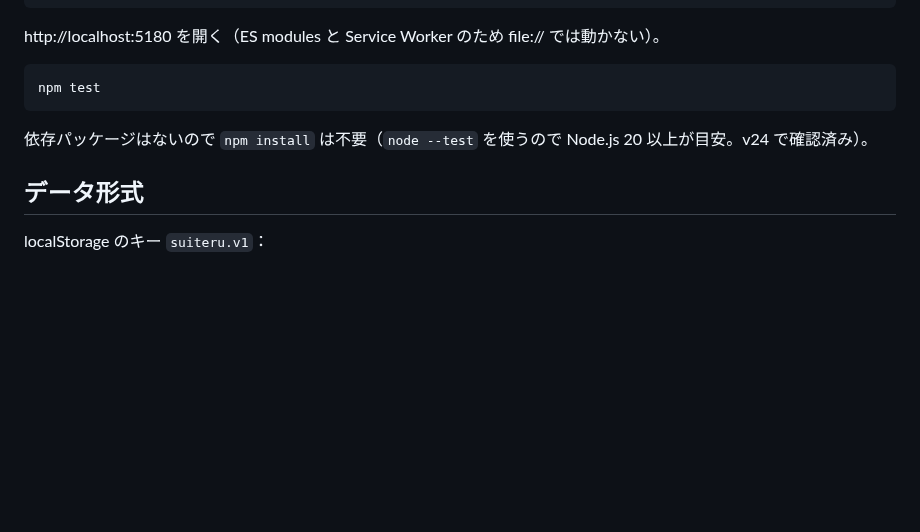
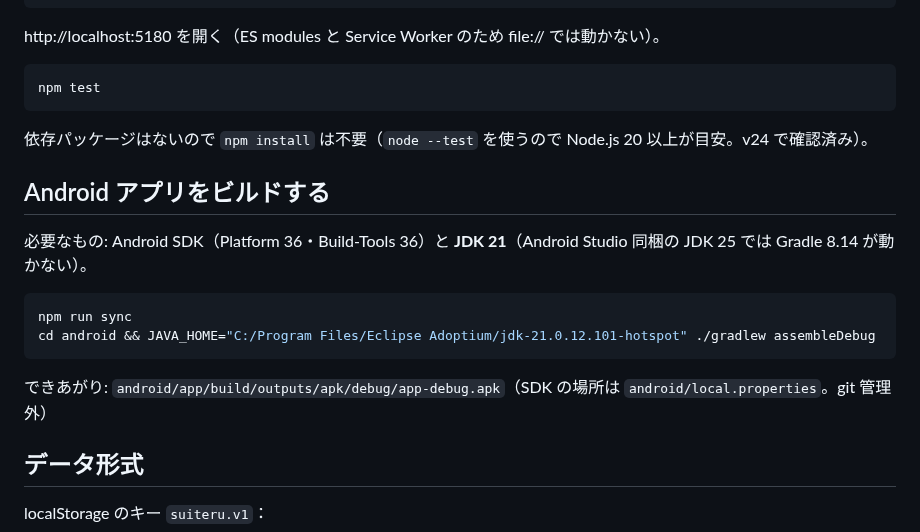
Before and after one commit to Teanyq/suiteru-log, a Markdown page: README.md, the part around the change. Drawn GitHub-style; blank space fills up the shorter version.

Commit message:
Androidのデバッグビルドに成功（JDK 21でassembleDebug）、ビルド手順をREADMEに追記
Co-Authored-By: Claude Opus 5.5 <noreply@anthropic.com>

````diff
--- a/README.md
+++ b/README.md
@@ -49,6 +49,17 @@ npm test
 
 依存パッケージはないので `npm install` は不要（`node --test` を使うので Node.js 20 以上が目安。v24 で確認済み）。
 
+## Android アプリをビルドする
+
+必要なもの: Android SDK（Platform 36・Build-Tools 36）と **JDK 21**（Android Studio 同梱の JDK 25 では Gradle 8.14 が動かない）。
+
+```bash
+npm run sync
+cd android && JAVA_HOME="C:/Program Files/Eclipse Adoptium/jdk-21.0.12.101-hotspot" ./gradlew assembleDebug
+```
+
+できあがり: `android/app/build/outputs/apk/debug/app-debug.apk`（SDK の場所は `android/local.properties`。git 管理外）
+
 ## データ形式
 
 localStorage のキー `suiteru.v1`：
````
Also changed, not shown: docs/APP_RELEASE.md (+1 -0 lines), docs/ROADMAP.md (+2 -1 lines).
